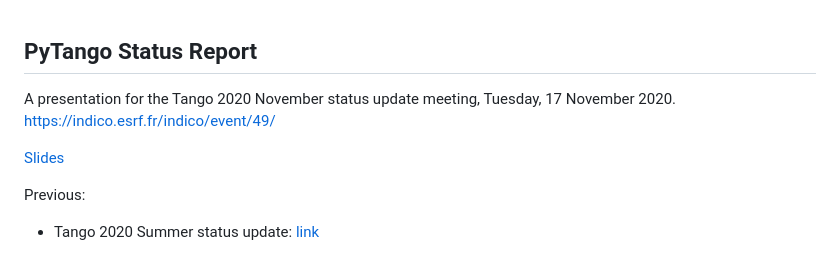
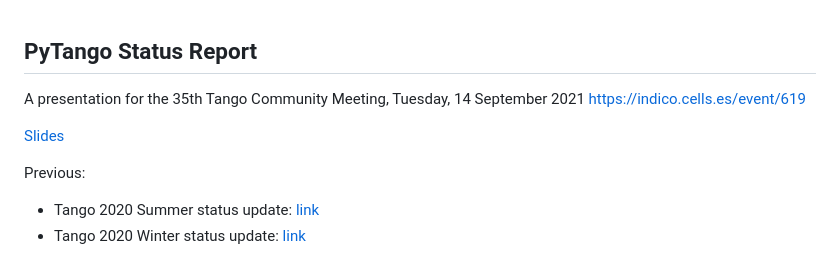
Before and after one commit to ajoubertza/pytango-status-updates, a Markdown page: README.md, the part around the change. GitHub-like rendering.

Commit message:
Update for September 2021 meeting

```diff
--- a/README.md
+++ b/README.md
@@ -1,10 +1,11 @@
 ## PyTango Status Report
 
-A presentation for the Tango 2020 November status update meeting,
-Tuesday, 17 November 2020.
-https://indico.esrf.fr/indico/event/49/
+A presentation for the 35th Tango Community Meeting,
+Tuesday, 14 September 2021
+https://indico.cells.es/event/619
 
 [Slides](https://ajoubertza.github.io/pytango-status-updates/)
 
 Previous:
 - Tango 2020 Summer status update: [link](https://github.com/ajoubertza/pytango-status-updates/tree/2020-06)
+- Tango 2020 Winter status update: [link](https://github.com/ajoubertza/pytango-status-updates/tree/2020-11)
```
Also changed, not shown: slideshow.md (+140 -97 lines), images/issues_20210910.png (added).
